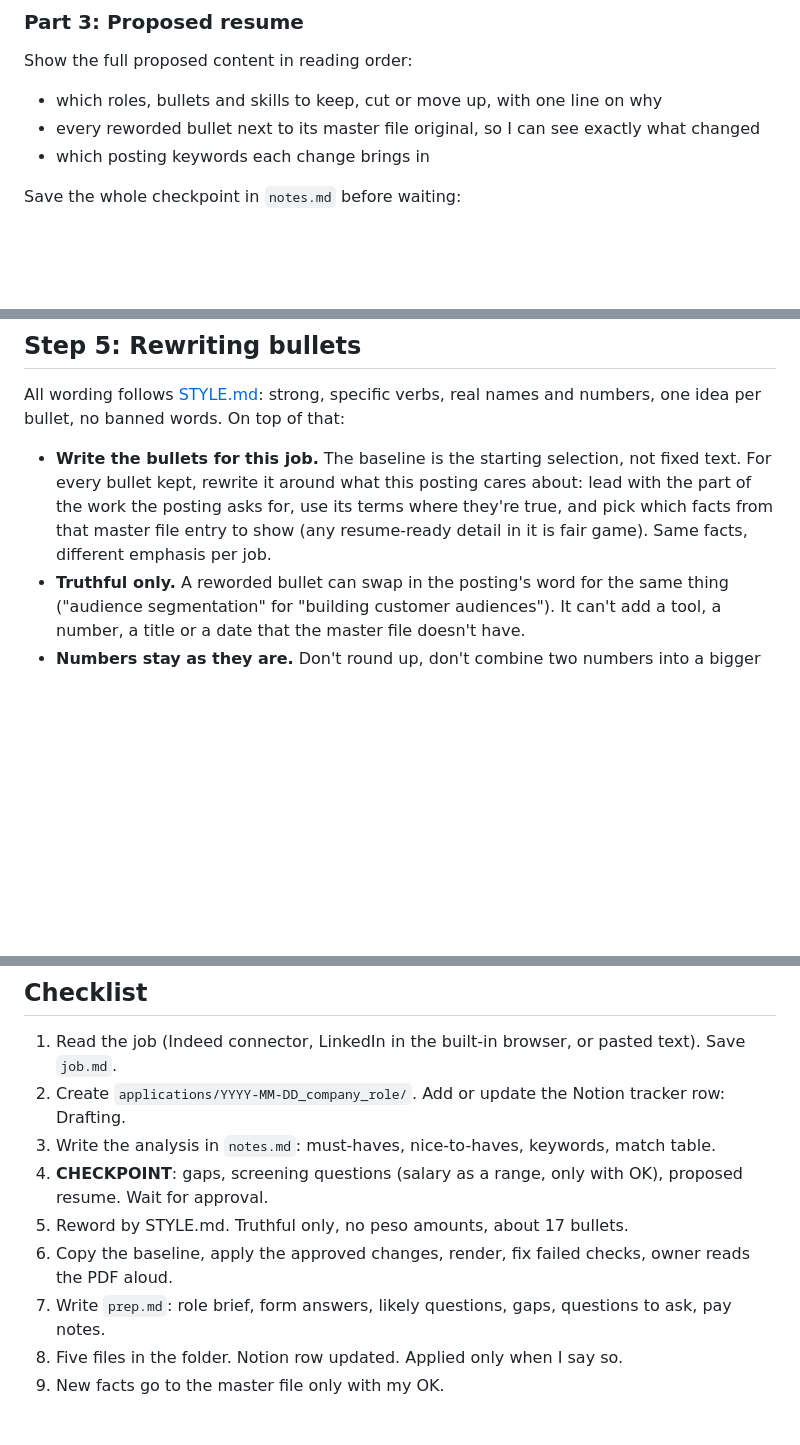
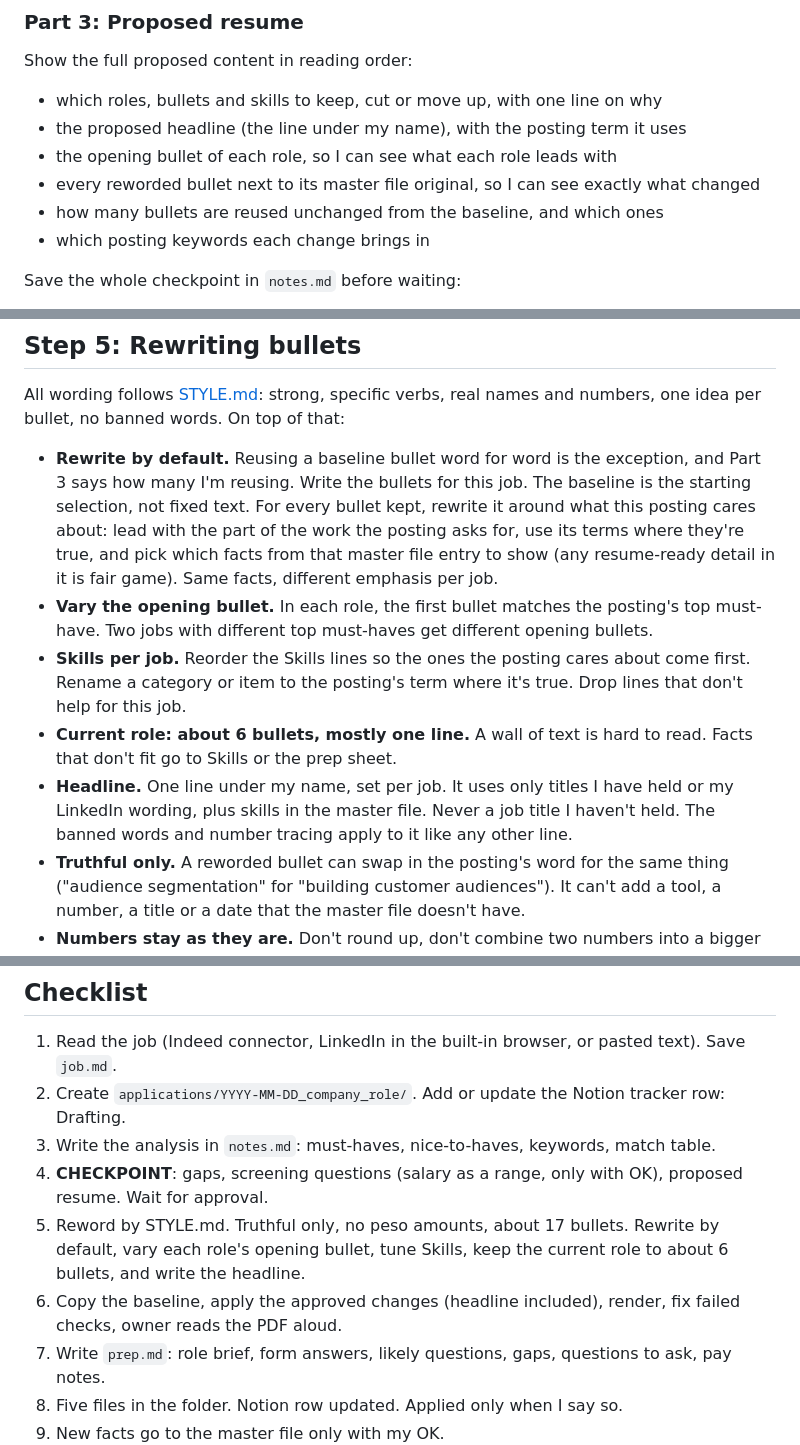
Before and after one commit to teejnavarro/resume-tailor, a Markdown page: docs/TAILORING.md, 3 parts joined by grey strips. Rendered like a GitHub page; blank space fills up the shorter version.

Commit message:
docs(tailoring): add headline and variety rules to the playbook
Adds the rules that stop tailored resumes from looking alike.
- Step 4 Part 3 shows the headline, each role's opening bullet and how
  many bullets are reused unchanged from the baseline
- Step 5 adds rewrite by default, varied opening bullets, per-job
  Skills, about 6 bullets for the current role, and the headline rule
- Step 6 and the checklist mention the headline

Co-Authored-By: Claude Opus 5.5 <noreply@anthropic.com>

```diff
--- a/docs/TAILORING.md
+++ b/docs/TAILORING.md
@@ -103,7 +103,10 @@ List every question the posting or its application form asks (years of experienc
 Show the full proposed content in reading order:
 
 - which roles, bullets and skills to keep, cut or move up, with one line on why
+- the proposed headline (the line under my name), with the posting term it uses
+- the opening bullet of each role, so I can see what each role leads with
 - every reworded bullet next to its master file original, so I can see exactly what changed
+- how many bullets are reused unchanged from the baseline, and which ones
 - which posting keywords each change brings in
 
 Save the whole checkpoint in `notes.md` before waiting:
@@ -118,7 +121,11 @@ Then wait. I'll approve it, change parts of it, or say no. Add my answers and de
 
 All wording follows [STYLE.md](STYLE.md): strong, specific verbs, real names and numbers, one idea per bullet, no banned words. On top of that:
 
-- **Write the bullets for this job.** The baseline is the starting selection, not fixed text. For every bullet kept, rewrite it around what this posting cares about: lead with the part of the work the posting asks for, use its terms where they're true, and pick which facts from that master file entry to show (any resume-ready detail in it is fair game). Same facts, different emphasis per job.
+- **Rewrite by default.** Reusing a baseline bullet word for word is the exception, and Part 3 says how many I'm reusing. Write the bullets for this job. The baseline is the starting selection, not fixed text. For every bullet kept, rewrite it around what this posting cares about: lead with the part of the work the posting asks for, use its terms where they're true, and pick which facts from that master file entry to show (any resume-ready detail in it is fair game). Same facts, different emphasis per job.
+- **Vary the opening bullet.** In each role, the first bullet matches the posting's top must-have. Two jobs with different top must-haves get different opening bullets.
+- **Skills per job.** Reorder the Skills lines so the ones the posting cares about come first. Rename a category or item to the posting's term where it's true. Drop lines that don't help for this job.
+- **Current role: about 6 bullets, mostly one line.** A wall of text is hard to read. Facts that don't fit go to Skills or the prep sheet.
+- **Headline.** One line under my name, set per job. It uses only titles I have held or my LinkedIn wording, plus skills in the master file. Never a job title I haven't held. The banned words and number tracing apply to it like any other line.
 - **Truthful only.** A reworded bullet can swap in the posting's word for the same thing ("audience segmentation" for "building customer audiences"). It can't add a tool, a number, a title or a date that the master file doesn't have.
 - **Numbers stay as they are.** Don't round up, don't combine two numbers into a bigger one, don't turn "about" into an exact figure.
 - **No peso amounts** on any resume. The checks block them.
@@ -210,8 +217,8 @@ The master file is what keeps every resume truthful, so it only changes with my
 2. Create `applications/YYYY-MM-DD_company_role/`. Add or update the Notion tracker row: Drafting.
 3. Write the analysis in `notes.md`: must-haves, nice-to-haves, keywords, match table.
 4. **CHECKPOINT**: gaps, screening questions (salary as a range, only with OK), proposed resume. Wait for approval.
-5. Reword by STYLE.md. Truthful only, no peso amounts, about 17 bullets.
-6. Copy the baseline, apply the approved changes, render, fix failed checks, owner reads the PDF aloud.
+5. Reword by STYLE.md. Truthful only, no peso amounts, about 17 bullets. Rewrite by default, vary each role's opening bullet, tune Skills, keep the current role to about 6 bullets, and write the headline.
+6. Copy the baseline, apply the approved changes (headline included), render, fix failed checks, owner reads the PDF aloud.
 7. Write `prep.md`: role brief, form answers, likely questions, gaps, questions to ask, pay notes.
 8. Five files in the folder. Notion row updated. Applied only when I say so.
 9. New facts go to the master file only with my OK.
```
Also changed, not shown: other parts of docs/TAILORING.md (+1 -1 lines).
